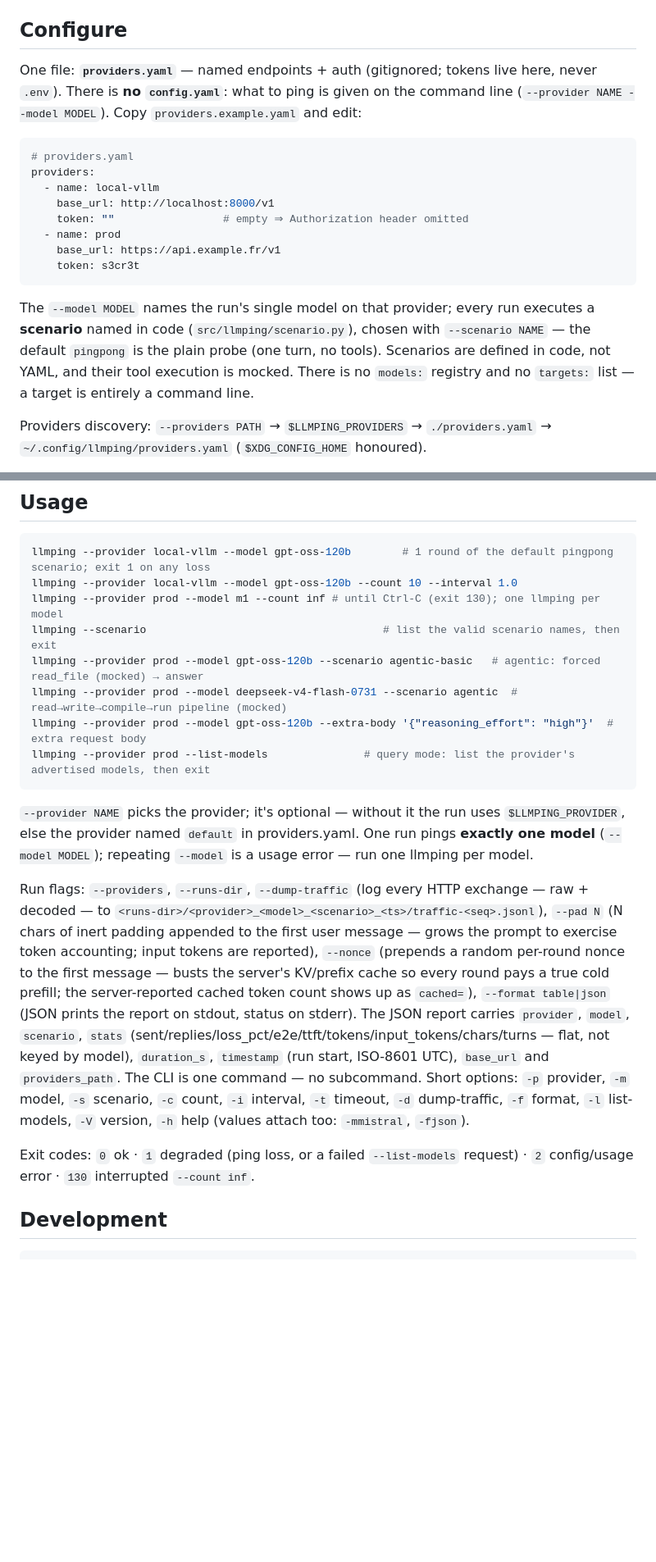
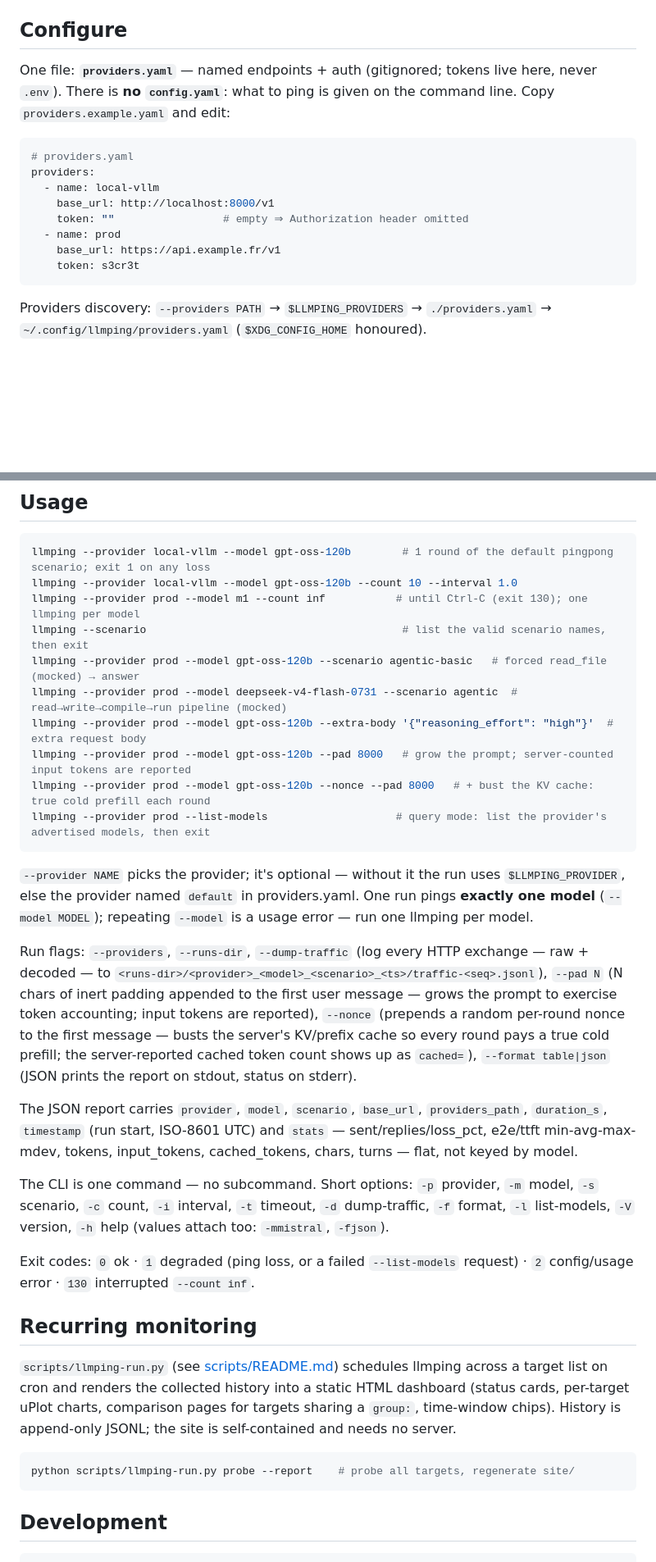
Before and after one commit to lnussbaum/llmping, a Markdown page: README.md, 2 parts joined by grey strips. Shown at 82% size. Rendered like a GitHub page; blank space fills up the shorter version.

````diff
--- a/README.md
+++ b/README.md
@@ -40,10 +76,9 @@ use pipx or a venv (or `uv` if you have it).
 
 ## Configure
 
-One file: **`providers.yaml`** — named endpoints + auth (gitignored; tokens
-live here, never `.env`). There is **no `config.yaml`**: what to ping is
-given on the command line (`--provider NAME --model MODEL`). Copy
-`providers.example.yaml` and edit:
+One file: **`providers.yaml`** — named endpoints + auth (gitignored;
+tokens live here, never `.env`). There is **no `config.yaml`**: what to
+ping is given on the command line. Copy `providers.example.yaml` and edit:
 
 ```yaml
 # providers.yaml
@@ -55,13 +90,6 @@ providers:
     base_url: https://api.example.fr/v1
     token: s3cr3t
 ```
-
-The `--model MODEL` names the run's single model on that provider; every
-run executes a **scenario** named in code (`src/llmping/scenario.py`),
-chosen with `--scenario NAME` — the default `pingpong` is the plain probe
-(one turn, no tools). Scenarios are defined in code, not YAML, and their
-tool execution is mocked. There is no `models:` registry and no `targets:`
-list — a target is entirely a command line.
 
 Providers discovery: `--providers PATH` → `$LLMPING_PROVIDERS` →
 `./providers.yaml` → `~/.config/llmping/providers.yaml`
@@ -80,12 +108,14 @@ on a command line (they would leak into shell history and `ps`).
 ```bash
 llmping --provider local-vllm --model gpt-oss-120b        # 1 round of the default pingpong scenario; exit 1 on any loss
 llmping --provider local-vllm --model gpt-oss-120b --count 10 --interval 1.0
-llmping --provider prod --model m1 --count inf # until Ctrl-C (exit 130); one llmping per model
-llmping --scenario                                     # list the valid scenario names, then exit
-llmping --provider prod --model gpt-oss-120b --scenario agentic-basic   # agentic: forced read_file (mocked) → answer
+llmping --provider prod --model m1 --count inf           # until Ctrl-C (exit 130); one llmping per model
+llmping --scenario                                        # list the valid scenario names, then exit
+llmping --provider prod --model gpt-oss-120b --scenario agentic-basic   # forced read_file (mocked) → answer
 llmping --provider prod --model deepseek-v4-flash-0731 --scenario agentic  # read→write→compile→run pipeline (mocked)
 llmping --provider prod --model gpt-oss-120b --extra-body '{"reasoning_effort": "high"}'  # extra request body
-llmping --provider prod --list-models               # query mode: list the provider's advertised models, then exit
+llmping --provider prod --model gpt-oss-120b --pad 8000   # grow the prompt; server-counted input tokens are reported
+llmping --provider prod --model gpt-oss-120b --nonce --pad 8000   # + bust the KV cache: true cold prefill each round
+llmping --provider prod --list-models                    # query mode: list the provider's advertised models, then exit
 ```
 
 `--provider NAME` picks the provider; it's optional — without it the run
@@ -102,18 +132,33 @@ grows the prompt to exercise token accounting; input tokens are reported),
 the server's KV/prefix cache so every round pays a true cold prefill; the
 server-reported cached token count shows up as `cached=`),
 `--format table|json` (JSON prints the report on stdout, status on stderr).
-The JSON report carries `provider`, `model`, `scenario`, `stats`
-(sent/replies/loss_pct/e2e/ttft/tokens/input_tokens/chars/turns — flat,
-not keyed by model), `duration_s`,
-`timestamp` (run start, ISO-8601 UTC), `base_url` and `providers_path`.
+
+The JSON report carries `provider`, `model`, `scenario`, `base_url`,
+`providers_path`, `duration_s`, `timestamp` (run start, ISO-8601 UTC) and
+`stats` — sent/replies/loss_pct, e2e/ttft min-avg-max-mdev, tokens,
+input_tokens, cached_tokens, chars, turns — flat, not keyed by model.
+
 The CLI is one command — no subcommand.
 Short options: `-p` provider, `-m` model, `-s` scenario, `-c` count,
 `-i` interval, `-t` timeout, `-d` dump-traffic, `-f` format, `-l`
-list-models, `-V` version, `-h` help
-(values attach too: `-mmistral`, `-fjson`).
+list-models, `-V` version, `-h` help (values attach too: `-mmistral`,
+`-fjson`).
 
 Exit codes: `0` ok · `1` degraded (ping loss, or a failed `--list-models` request) ·
 `2` config/usage error · `130` interrupted `--count inf`.
+
+## Recurring monitoring
+
+`scripts/llmping-run.py` (see [scripts/README.md](scripts/README.md))
+schedules llmping across a target list on cron and renders the collected
+history into a static HTML dashboard (status cards, per-target uPlot
+charts, comparison pages for targets sharing a `group:`, time-window
+chips). History is append-only JSONL; the site is self-contained and
+needs no server.
+
+```bash
+python scripts/llmping-run.py probe --report    # probe all targets, regenerate site/
+```
 
 ## Development
 
````
Also changed, not shown: other parts of README.md (+50 -14 lines), doc/screenshot1.png (added).
